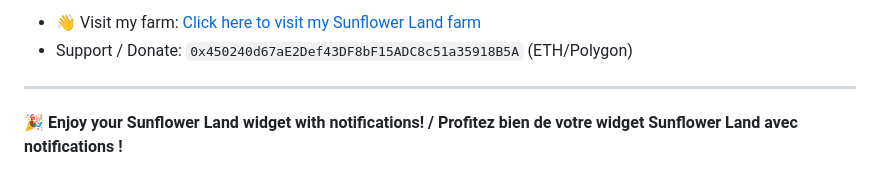
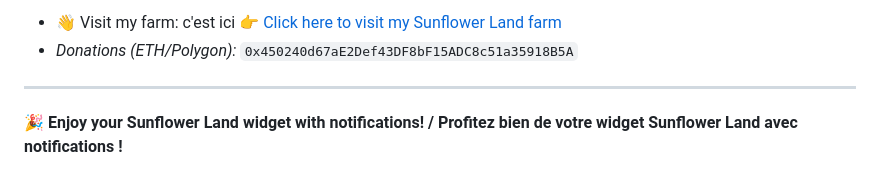
Before and after one commit to UsernameYann/Sunflower-Land-Widget-for-iOS, a Markdown page: README.md, the part around one of its changes. Rendered like a GitHub page.

```diff
--- a/README.md
+++ b/README.md
@@ -120,6 +118,6 @@ const enableNotifications = true; // Set to false to disable notifications
 
-- 👋 Visit my farm: [Click here to visit my Sunflower Land farm](https://sunflower-land.com/play/#/visit/6826774918530594)
-- Support / Donate: `0x450240d67aE2Def43DF8bF15ADC8c51a35918B5A` (ETH/Polygon)
+- 👋 Visit my farm: c'est ici 👉 [Click here to visit my Sunflower Land farm](https://sunflower-land.com/play/#/visit/6826774918530594)
+- _Donations (ETH/Polygon):_ `0x450240d67aE2Def43DF8bF15ADC8c51a35918B5A`
 
 ---
 
```
Also changed, not shown: other parts of README.md (+38 -40 lines).
